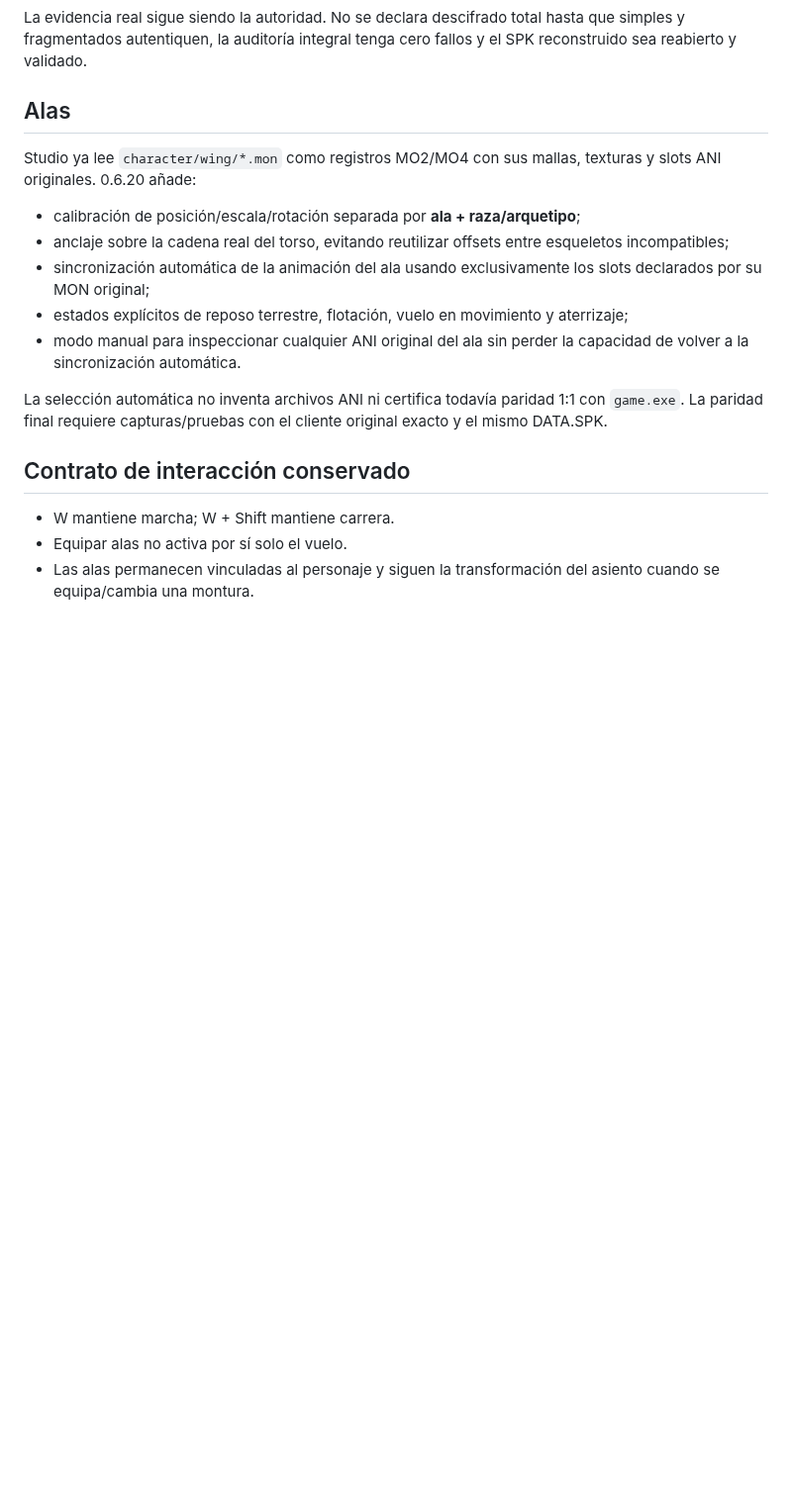
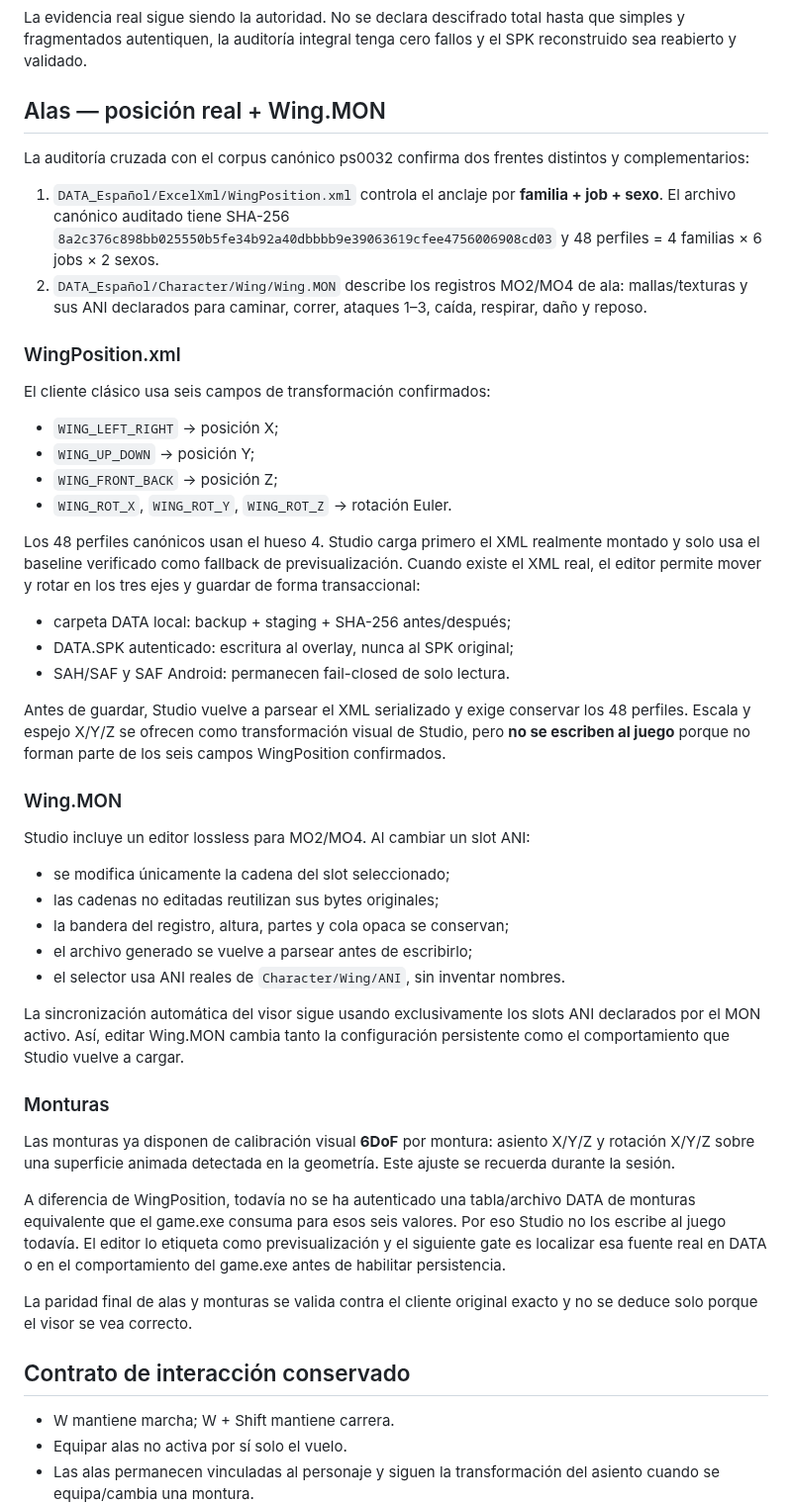
Before and after one commit to Dreynox-Company/Herramienta-Shaiya, a Markdown page: docs/STUDIO_0620_SPK_WINGS.md, the part around the change. Shown at 99% size. Drawn GitHub-style; blank space fills up the shorter version.

Commit message:
docs(studio): document authoritative WingPosition and lossless Wing MON editing

```diff
--- a/docs/STUDIO_0620_SPK_WINGS.md
+++ b/docs/STUDIO_0620_SPK_WINGS.md
@@ -25,24 +25,70 @@ La evidencia real sigue siendo la autoridad. No se declara descifrado total
 hasta que simples y fragmentados autentiquen, la auditoría integral tenga cero
 fallos y el SPK reconstruido sea reabierto y validado.
 
-## Alas
+## Alas — posición real + Wing.MON
 
-Studio ya lee `character/wing/*.mon` como registros MO2/MO4 con sus mallas,
-texturas y slots ANI originales. 0.6.20 añade:
+La auditoría cruzada con el corpus canónico ps0032 confirma dos frentes
+distintos y complementarios:
 
-- calibración de posición/escala/rotación separada por **ala + raza/arquetipo**;
-- anclaje sobre la cadena real del torso, evitando reutilizar offsets entre
-  esqueletos incompatibles;
-- sincronización automática de la animación del ala usando exclusivamente los
-  slots declarados por su MON original;
-- estados explícitos de reposo terrestre, flotación, vuelo en movimiento y
-  aterrizaje;
-- modo manual para inspeccionar cualquier ANI original del ala sin perder la
-  capacidad de volver a la sincronización automática.
+1. `DATA_Español/ExcelXml/WingPosition.xml` controla el anclaje por
+   **familia + job + sexo**. El archivo canónico auditado tiene SHA-256
+   `8a2c376c898bb025550b5fe34b92a40dbbbb9e39063619cfee4756006908cd03`
+   y 48 perfiles = 4 familias × 6 jobs × 2 sexos.
+2. `DATA_Español/Character/Wing/Wing.MON` describe los registros MO2/MO4 de
+   ala: mallas/texturas y sus ANI declarados para caminar, correr, ataques 1–3,
+   caída, respirar, daño y reposo.
 
-La selección automática no inventa archivos ANI ni certifica todavía paridad
-1:1 con `game.exe`. La paridad final requiere capturas/pruebas con el cliente
-original exacto y el mismo DATA.SPK.
+### WingPosition.xml
+
+El cliente clásico usa seis campos de transformación confirmados:
+
+- `WING_LEFT_RIGHT` → posición X;
+- `WING_UP_DOWN` → posición Y;
+- `WING_FRONT_BACK` → posición Z;
+- `WING_ROT_X`, `WING_ROT_Y`, `WING_ROT_Z` → rotación Euler.
+
+Los 48 perfiles canónicos usan el hueso 4. Studio carga primero el XML realmente
+montado y solo usa el baseline verificado como fallback de previsualización.
+Cuando existe el XML real, el editor permite mover y rotar en los tres ejes y
+guardar de forma transaccional:
+
+- carpeta DATA local: backup + staging + SHA-256 antes/después;
+- DATA.SPK autenticado: escritura al overlay, nunca al SPK original;
+- SAH/SAF y SAF Android: permanecen fail-closed de solo lectura.
+
+Antes de guardar, Studio vuelve a parsear el XML serializado y exige conservar
+los 48 perfiles. Escala y espejo X/Y/Z se ofrecen como transformación visual de
+Studio, pero **no se escriben al juego** porque no forman parte de los seis
+campos WingPosition confirmados.
+
+### Wing.MON
+
+Studio incluye un editor lossless para MO2/MO4. Al cambiar un slot ANI:
+
+- se modifica únicamente la cadena del slot seleccionado;
+- las cadenas no editadas reutilizan sus bytes originales;
+- la bandera del registro, altura, partes y cola opaca se conservan;
+- el archivo generado se vuelve a parsear antes de escribirlo;
+- el selector usa ANI reales de `Character/Wing/ANI`, sin inventar nombres.
+
+La sincronización automática del visor sigue usando exclusivamente los slots ANI
+declarados por el MON activo. Así, editar Wing.MON cambia tanto la configuración
+persistente como el comportamiento que Studio vuelve a cargar.
+
+### Monturas
+
+Las monturas ya disponen de calibración visual **6DoF** por montura: asiento X/Y/Z
+y rotación X/Y/Z sobre una superficie animada detectada en la geometría. Este
+ajuste se recuerda durante la sesión.
+
+A diferencia de WingPosition, todavía no se ha autenticado una tabla/archivo DATA
+de monturas equivalente que el game.exe consuma para esos seis valores. Por eso
+Studio no los escribe al juego todavía. El editor lo etiqueta como
+previsualización y el siguiente gate es localizar esa fuente real en DATA o en
+el comportamiento del game.exe antes de habilitar persistencia.
+
+La paridad final de alas y monturas se valida contra el cliente original exacto
+y no se deduce solo porque el visor se vea correcto.
 
 
 ## Contrato de interacción conservado
```
